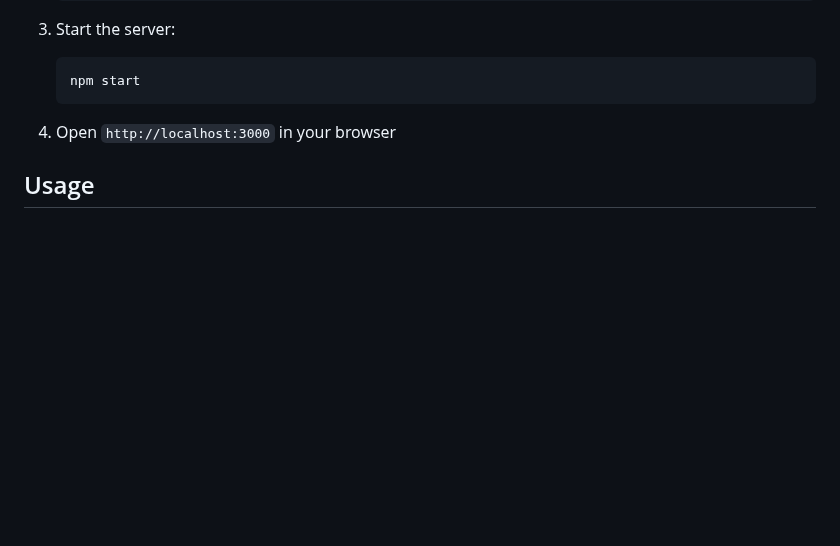
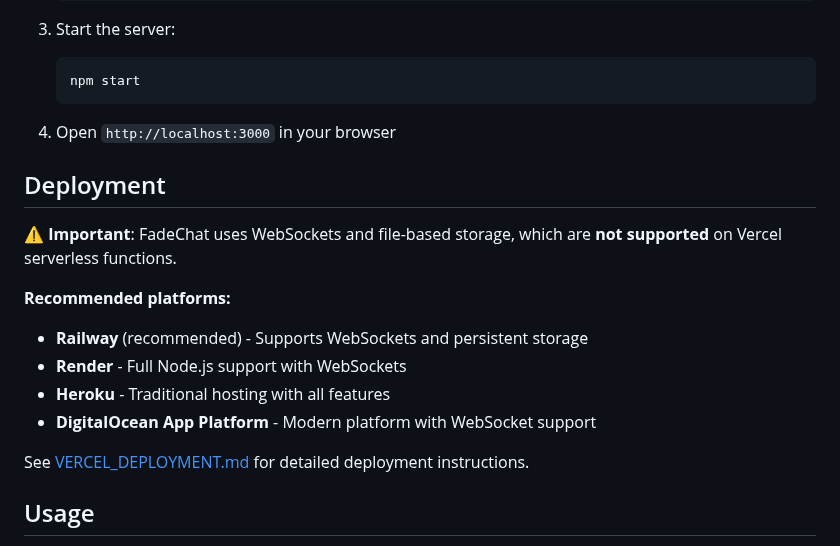
Before and after one commit to Deepujjwal-Hundal/Fadechat, a Markdown page: README.md, the part around the change. GitHub-like rendering; blank space fills up the shorter version.

Commit message:
Add deployment section to README

````diff
--- a/README.md
+++ b/README.md
@@ -37,6 +37,18 @@ A fully independent private web-based messaging system that runs entirely on loc
    ```
 
 4. Open `http://localhost:3000` in your browser
+
+## Deployment
+
+⚠️ **Important**: FadeChat uses WebSockets and file-based storage, which are **not supported** on Vercel serverless functions.
+
+**Recommended platforms:**
+- **Railway** (recommended) - Supports WebSockets and persistent storage
+- **Render** - Full Node.js support with WebSockets
+- **Heroku** - Traditional hosting with all features
+- **DigitalOcean App Platform** - Modern platform with WebSocket support
+
+See [VERCEL_DEPLOYMENT.md](VERCEL_DEPLOYMENT.md) for detailed deployment instructions.
 
 ## Usage
 
````
